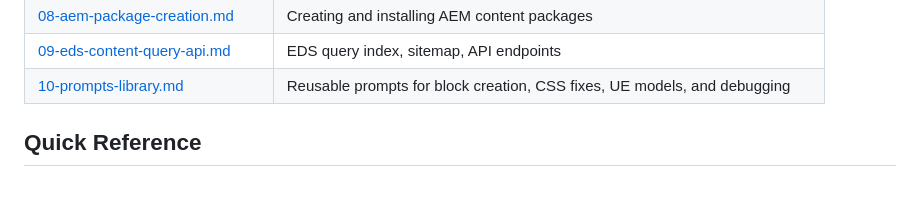
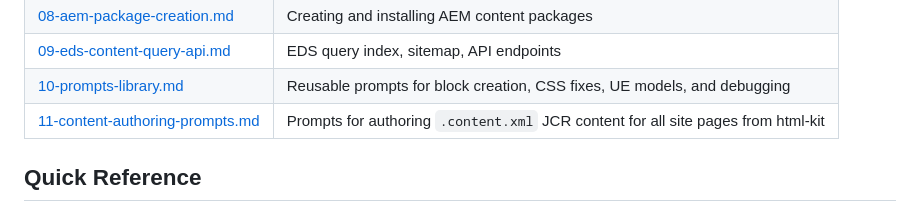
Before and after one commit to satishsapate/dxp-ai-ue-eds, a Markdown page: docs/aem-dev/README.md, the part around the change. Rendered like a GitHub page.

```diff
--- a/docs/aem-dev/README.md
+++ b/docs/aem-dev/README.md
@@ -16,6 +16,7 @@ This directory contains technical documentation for the `dxp-ai-ue-eds` project
 | [08-aem-package-creation.md](./08-aem-package-creation.md) | Creating and installing AEM content packages |
 | [09-eds-content-query-api.md](./09-eds-content-query-api.md) | EDS query index, sitemap, API endpoints |
 | [10-prompts-library.md](./10-prompts-library.md) | Reusable prompts for block creation, CSS fixes, UE models, and debugging |
+| [11-content-authoring-prompts.md](./11-content-authoring-prompts.md) | Prompts for authoring `.content.xml` JCR content for all site pages from html-kit |
 
 ## Quick Reference
 
```
Also changed, not shown: docs/aem-dev/10-prompts-library.md (+1 -0 lines), docs/aem-dev/11-content-authoring-prompts.md (added, +341 -0 lines).
